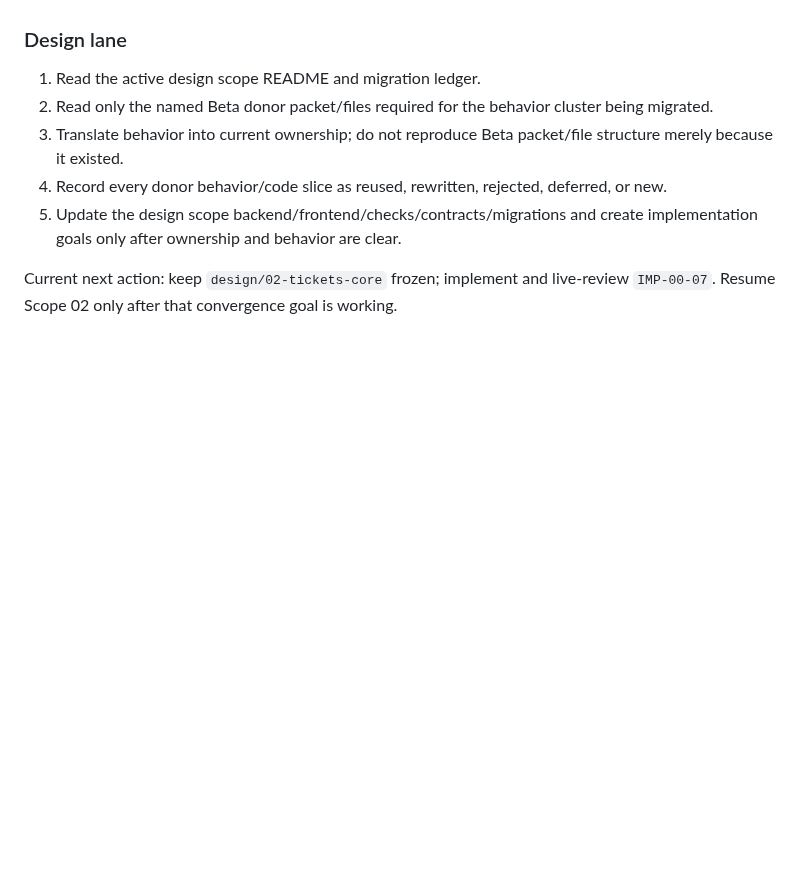
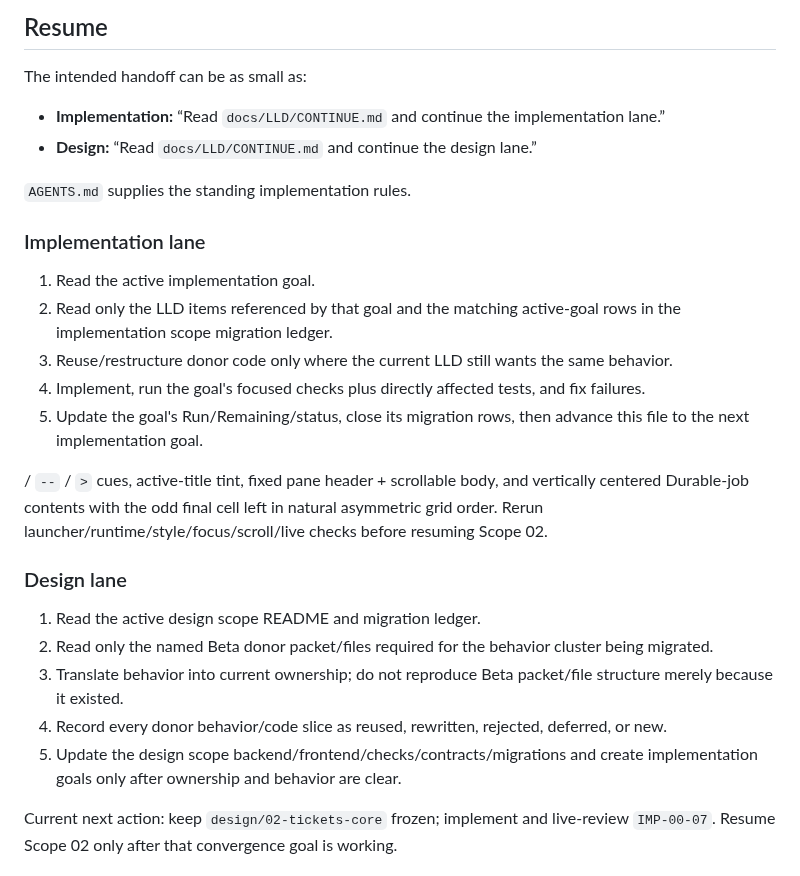
Before and after one commit to francoguchi/soma, a Markdown page: docs/LLD/CONTINUE.md, the part around one of its changes. Rendered like a GitHub page; blank space fills up the shorter version.

```diff
--- a/docs/LLD/CONTINUE.md
+++ b/docs/LLD/CONTINUE.md
@@ -43,3 +66,21 @@ Current next action: reconcile the latest Scope-00/`IMP-00-07` refinement into l
+## Resume
+
+The intended handoff can be as small as:
+
+- **Implementation:** “Read `docs/LLD/CONTINUE.md` and continue the implementation lane.”
+- **Design:** “Read `docs/LLD/CONTINUE.md` and continue the design lane.”
+
+`AGENTS.md` supplies the standing implementation rules.
+
+### Implementation lane
+
+1. Read the active implementation goal.
+2. Read only the LLD items referenced by that goal and the matching active-goal rows in the implementation scope migration ledger.
+3. Reuse/restructure donor code only where the current LLD still wants the same behavior.
+4. Implement, run the goal's focused checks plus directly affected tests, and fix failures.
+5. Update the goal's Run/Remaining/status, close its migration rows, then advance this file to the next implementation goal.
+
+ / `--` / `>` cues, active-title tint, fixed pane header + scrollable body, and vertically centered Durable-job contents with the odd final cell left in natural asymmetric grid order. Rerun launcher/runtime/style/focus/scroll/live checks before resuming Scope 02.
 
 ### Design lane
 
```
Also changed, not shown: other parts of docs/LLD/CONTINUE.md (+24 -1 lines).
